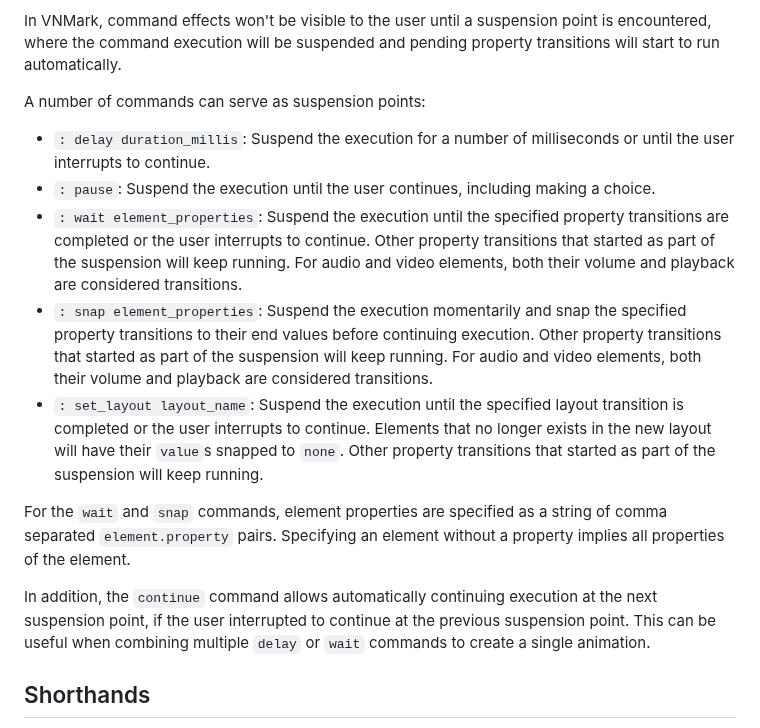
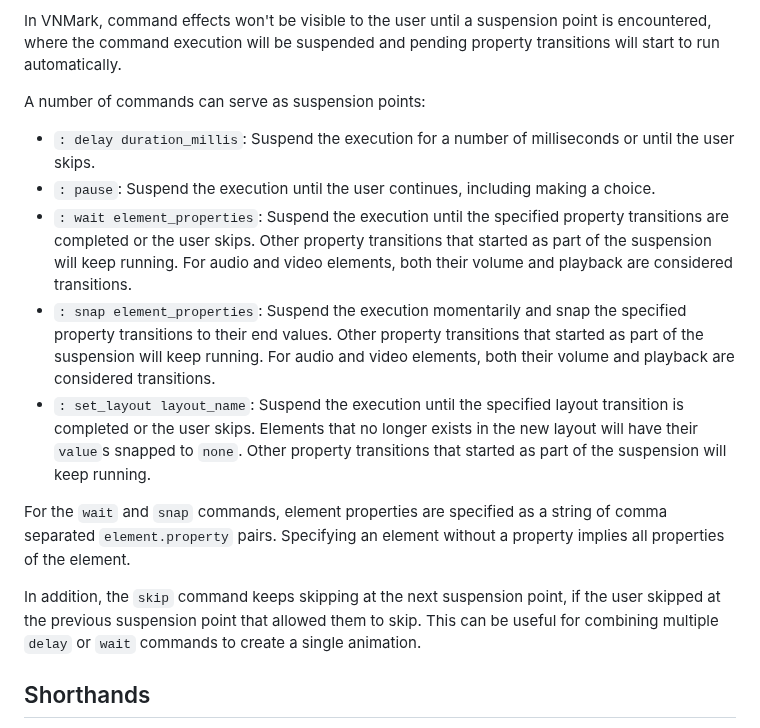
Before and after one commit to zhanghai/vnmark, a Markdown page: vnmark.md, the part around the change. Drawn GitHub-style.

Commit message:
Feat: Rename continue to skip and improve documentation

```diff
--- a/vnmark.md
+++ b/vnmark.md
@@ -161,15 +161,15 @@ In VNMark, command effects won't be visible to the user until a suspension point
 
 A number of commands can serve as suspension points:
 
-- `: delay duration_millis`: Suspend the execution for a number of milliseconds or until the user interrupts to continue.
+- `: delay duration_millis`: Suspend the execution for a number of milliseconds or until the user skips.
 - `: pause`: Suspend the execution until the user continues, including making a choice.
-- `: wait element_properties`: Suspend the execution until the specified property transitions are completed or the user interrupts to continue. Other property transitions that started as part of the suspension will keep running. For audio and video elements, both their volume and playback are considered transitions.
-- `: snap element_properties`: Suspend the execution momentarily and snap the specified property transitions to their end values before continuing execution. Other property transitions that started as part of the suspension will keep running. For audio and video elements, both their volume and playback are considered transitions.
-- `: set_layout layout_name`: Suspend the execution until the specified layout transition is completed or the user interrupts to continue. Elements that no longer exists in the new layout will have their `value`s snapped to `none`. Other property transitions that started as part of the suspension will keep running.
+- `: wait element_properties`: Suspend the execution until the specified property transitions are completed or the user skips. Other property transitions that started as part of the suspension will keep running. For audio and video elements, both their volume and playback are considered transitions.
+- `: snap element_properties`: Suspend the execution momentarily and snap the specified property transitions to their end values. Other property transitions that started as part of the suspension will keep running. For audio and video elements, both their volume and playback are considered transitions.
+- `: set_layout layout_name`: Suspend the execution until the specified layout transition is completed or the user skips. Elements that no longer exists in the new layout will have their `value`s snapped to `none`. Other property transitions that started as part of the suspension will keep running.
 
 For the `wait` and `snap` commands, element properties are specified as a string of comma separated `element.property` pairs. Specifying an element without a property implies all properties of the element.
 
-In addition, the `continue` command allows automatically continuing execution at the next suspension point, if the user interrupted to continue at the previous suspension point. This can be useful when combining multiple `delay` or `wait` commands to create a single animation.
+In addition, the `skip` command keeps skipping at the next suspension point, if the user skipped at the previous suspension point that allowed them to skip. This can be useful for combining multiple `delay` or `wait` commands to create a single animation.
 
 ## Shorthands
 
```
